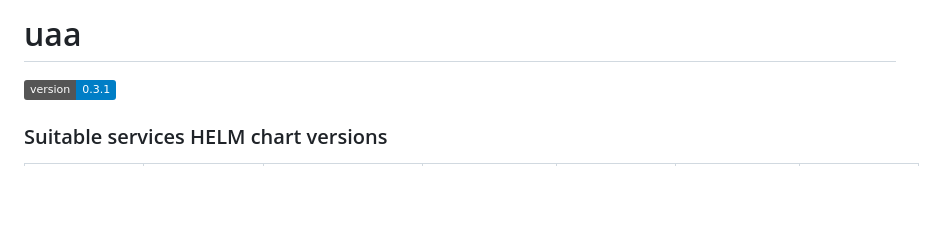
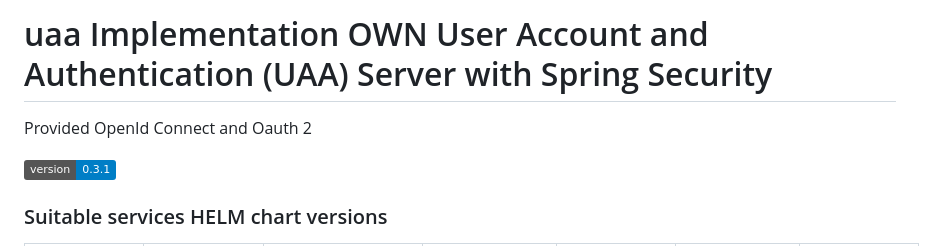
Before and after one commit to oleksandr007it/uaa, a Markdown page: README.md, the part around the change. Drawn GitHub-style; badges without logos; blank space fills up the shorter version.

```diff
--- a/README.md
+++ b/README.md
@@ -1,4 +1,5 @@
-# uaa
+# uaa Implementation OWN User Account and Authentication (UAA) Server with Spring Security
+Provided OpenId Connect and Oauth 2
 
 [![version](https://img.shields.io/badge/version-0.3.1-blue.svg)](https://semver.org)
 
```
